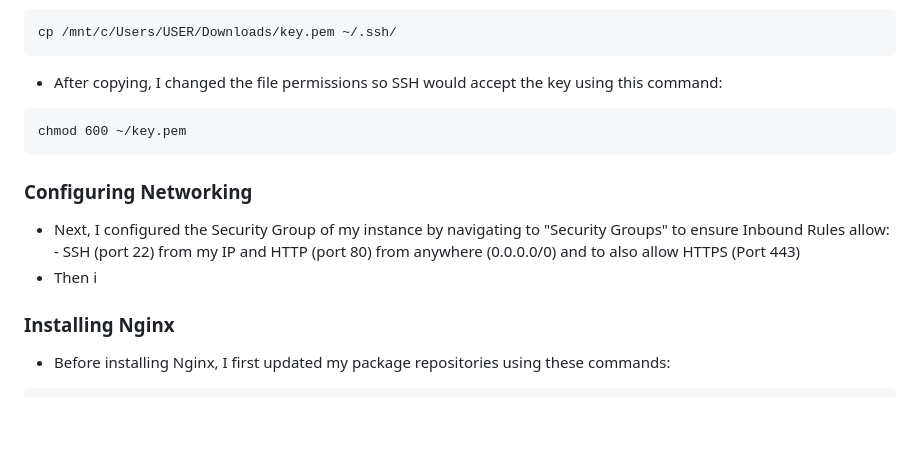
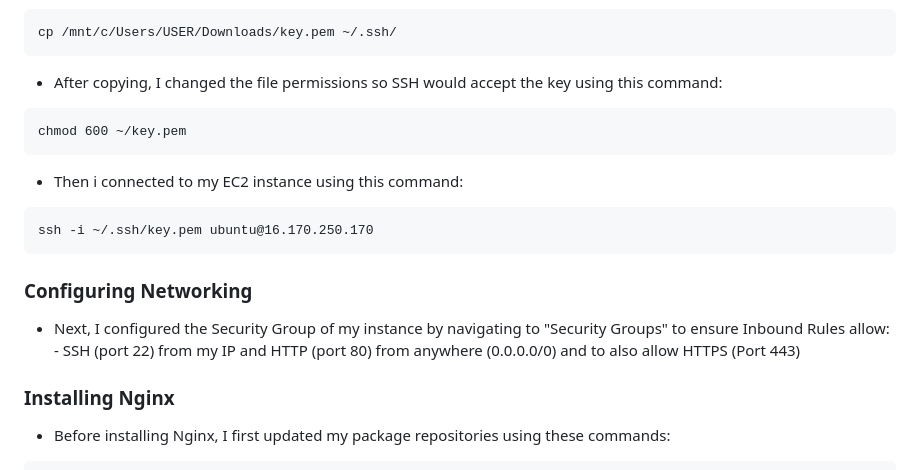
Before and after one commit to Vanessabakare/Cloud-Project, a Markdown page: README.md, the part around the change printed below. Rendered like a GitHub page; blank space fills up the shorter version.

````diff
--- a/README.md
+++ b/README.md
@@ -27,9 +27,14 @@ cp /mnt/c/Users/USER/Downloads/key.pem ~/.ssh/
 ```
 chmod 600 ~/key.pem
 ```
+- Then i connected to my EC2 instance using this command:
+```
+ssh -i ~/.ssh/key.pem ubuntu@16.170.250.170
+```
+
 ### Configuring Networking
 - Next, I configured the Security Group of my instance by navigating to "Security Groups" to ensure Inbound Rules allow: - SSH (port 22) from my IP and HTTP (port 80) from anywhere (0.0.0.0/0) and to also allow HTTPS (Port 443)
-- Then i
+
 
 ### Installing Nginx
 - Before installing Nginx, I first updated my package repositories using these commands:
````
Also changed, not shown: other parts of README.md (+25 -5 lines).
